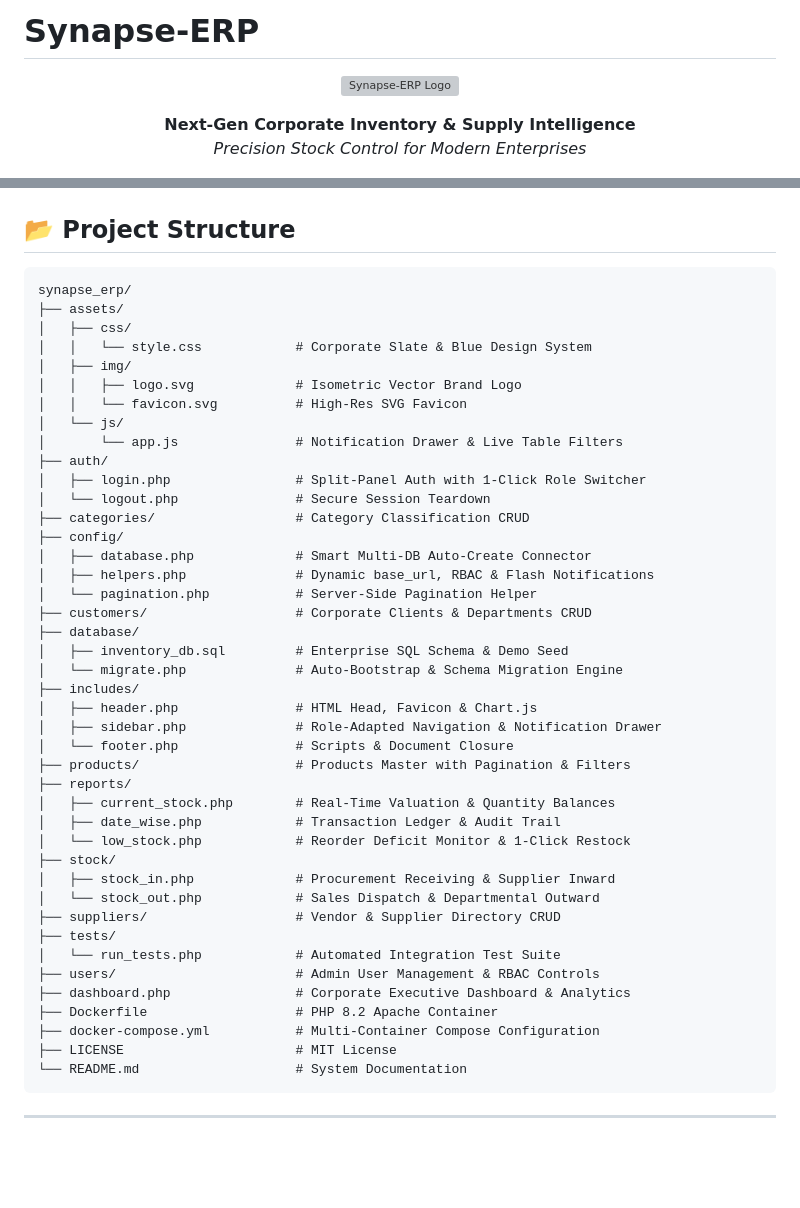
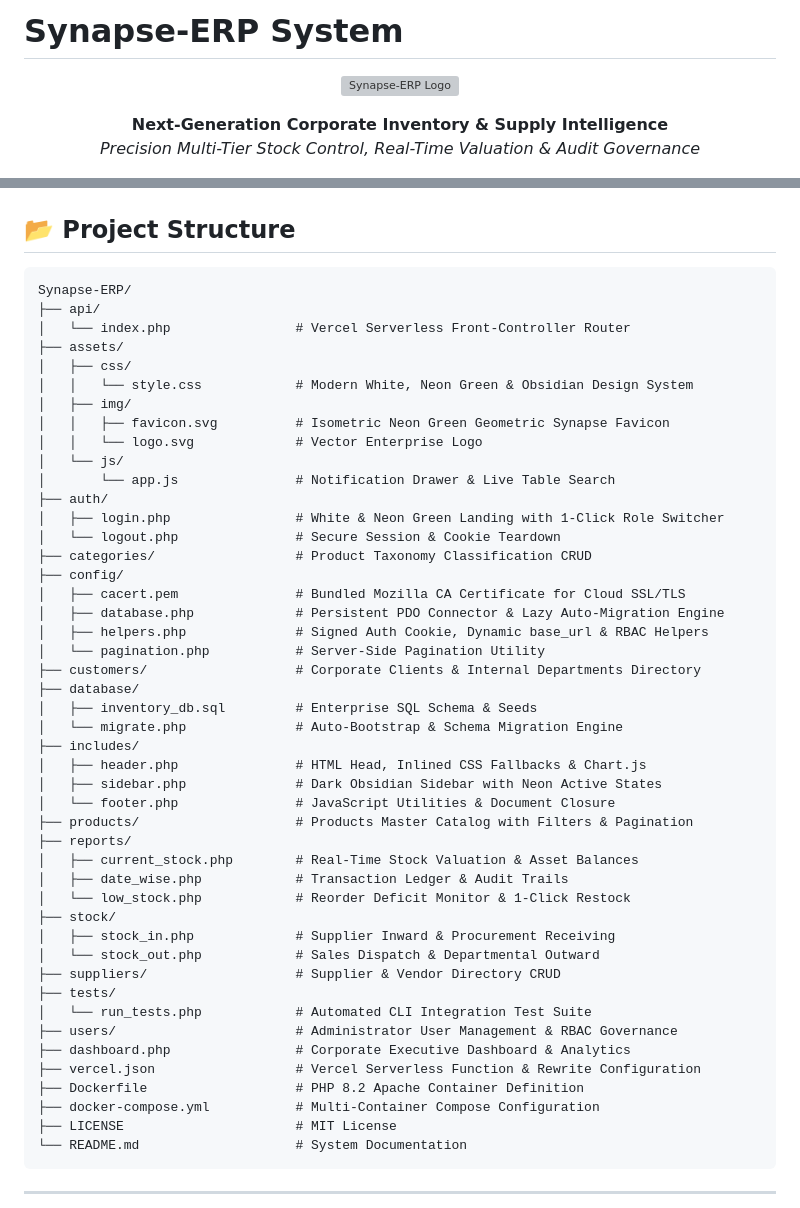
Before and after one commit to Rokibul-Islam-Robi/Synapse-ERP-System, a Markdown page: README.md, 2 parts joined by grey strips. Drawn GitHub-style; blank space fills up the shorter version; grey boxes are pictures that could not be loaded.

````diff
--- a/README.md
+++ b/README.md
@@ -1,3 +1,3 @@
-# Synapse-ERP
+# Synapse-ERP System
 
 <p align="center">
@@ -5,8 +5,8 @@
 </p>
 
 <p align="center">
-  <strong>Next-Gen Corporate Inventory &amp; Supply Intelligence</strong><br>
-  <em>Precision Stock Control for Modern Enterprises</em>
+  <strong>Next-Generation Corporate Inventory &amp; Supply Intelligence</strong><br>
+  <em>Precision Multi-Tier Stock Control, Real-Time Valuation &amp; Audit Governance</em>
 </p>
 
 <p align="center">
@@ -153,45 +136,49 @@ php tests/run_tests.php
 ## 📂 Project Structure
 
 ```text
-synapse_erp/
+Synapse-ERP/
+├── api/
+│   └── index.php                # Vercel Serverless Front-Controller Router
 ├── assets/
 │   ├── css/
-│   │   └── style.css            # Corporate Slate & Blue Design System
+│   │   └── style.css            # Modern White, Neon Green & Obsidian Design System
 │   ├── img/
-│   │   ├── logo.svg             # Isometric Vector Brand Logo
-│   │   └── favicon.svg          # High-Res SVG Favicon
+│   │   ├── favicon.svg          # Isometric Neon Green Geometric Synapse Favicon
+│   │   └── logo.svg             # Vector Enterprise Logo
 │   └── js/
-│       └── app.js               # Notification Drawer & Live Table Filters
+│       └── app.js               # Notification Drawer & Live Table Search
 ├── auth/
-│   ├── login.php                # Split-Panel Auth with 1-Click Role Switcher
-│   └── logout.php               # Secure Session Teardown
-├── categories/                  # Category Classification CRUD
+│   ├── login.php                # White & Neon Green Landing with 1-Click Role Switcher
+│   └── logout.php               # Secure Session & Cookie Teardown
+├── categories/                  # Product Taxonomy Classification CRUD
 ├── config/
-│   ├── database.php             # Smart Multi-DB Auto-Create Connector
-│   ├── helpers.php              # Dynamic base_url, RBAC & Flash Notifications
-│   └── pagination.php           # Server-Side Pagination Helper
-├── customers/                   # Corporate Clients & Departments CRUD
+│   ├── cacert.pem               # Bundled Mozilla CA Certificate for Cloud SSL/TLS
+│   ├── database.php             # Persistent PDO Connector & Lazy Auto-Migration Engine
+│   ├── helpers.php              # Signed Auth Cookie, Dynamic base_url & RBAC Helpers
+│   └── pagination.php           # Server-Side Pagination Utility
+├── customers/                   # Corporate Clients & Internal Departments Directory
 ├── database/
-│   ├── inventory_db.sql         # Enterprise SQL Schema & Demo Seed
+│   ├── inventory_db.sql         # Enterprise SQL Schema & Seeds
 │   └── migrate.php              # Auto-Bootstrap & Schema Migration Engine
 ├── includes/
-│   ├── header.php               # HTML Head, Favicon & Chart.js
-│   ├── sidebar.php              # Role-Adapted Navigation & Notification Drawer
-│   └── footer.php               # Scripts & Document Closure
-├── products/                    # Products Master with Pagination & Filters
+│   ├── header.php               # HTML Head, Inlined CSS Fallbacks & Chart.js
+│   ├── sidebar.php              # Dark Obsidian Sidebar with Neon Active States
+│   └── footer.php               # JavaScript Utilities & Document Closure
+├── products/                    # Products Master Catalog with Filters & Pagination
 ├── reports/
-│   ├── current_stock.php        # Real-Time Valuation & Quantity Balances
-│   ├── date_wise.php            # Transaction Ledger & Audit Trail
+│   ├── current_stock.php        # Real-Time Stock Valuation & Asset Balances
+│   ├── date_wise.php            # Transaction Ledger & Audit Trails
 │   └── low_stock.php            # Reorder Deficit Monitor & 1-Click Restock
 ├── stock/
-│   ├── stock_in.php             # Procurement Receiving & Supplier Inward
+│   ├── stock_in.php             # Supplier Inward & Procurement Receiving
 │   └── stock_out.php            # Sales Dispatch & Departmental Outward
-├── suppliers/                   # Vendor & Supplier Directory CRUD
+├── suppliers/                   # Supplier & Vendor Directory CRUD
 ├── tests/
-│   └── run_tests.php            # Automated Integration Test Suite
-├── users/                       # Admin User Management & RBAC Controls
+│   └── run_tests.php            # Automated CLI Integration Test Suite
+├── users/                       # Administrator User Management & RBAC Governance
 ├── dashboard.php                # Corporate Executive Dashboard & Analytics
-├── Dockerfile                   # PHP 8.2 Apache Container
+├── vercel.json                  # Vercel Serverless Function & Rewrite Configuration
+├── Dockerfile                   # PHP 8.2 Apache Container Definition
 ├── docker-compose.yml           # Multi-Container Compose Configuration
 ├── LICENSE                      # MIT License
 └── README.md                    # System Documentation
````
Also changed, not shown: other parts of README.md (+71 -88 lines).
